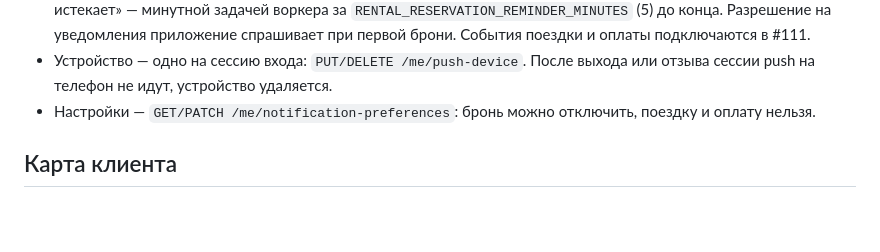
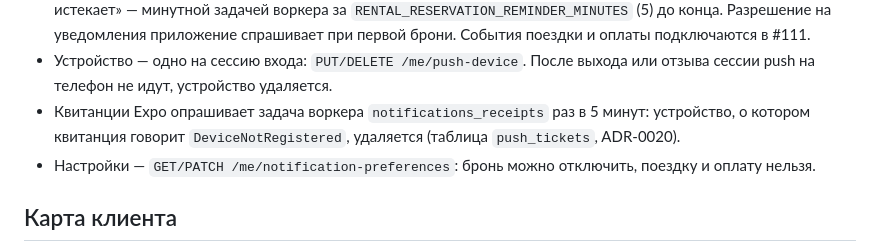
Before and after one commit to luxsordel/flagman-drive, a Markdown page: docs/02-architecture.md, the part around the change. Rendered like a GitHub page; blank space fills up the shorter version.

```diff
--- a/docs/02-architecture.md
+++ b/docs/02-architecture.md
@@ -242,6 +242,8 @@ CANCELLED         FINISHED ──▶ PAID / PAYMENT_FAILED (долг)
   на уведомления приложение спрашивает при первой брони. События поездки и оплаты подключаются в #111.
 - Устройство — одно на сессию входа: `PUT/DELETE /me/push-device`. После выхода или отзыва сессии push
   на телефон не идут, устройство удаляется.
+- Квитанции Expo опрашивает задача воркера `notifications_receipts` раз в 5 минут: устройство, о котором
+  квитанция говорит `DeviceNotRegistered`, удаляется (таблица `push_tickets`, ADR-0020).
 - Настройки — `GET/PATCH /me/notification-preferences`: бронь можно отключить, поездку и оплату нельзя.
 
 ## Карта клиента
```
Also changed, not shown: docs/adr/0020-push-notifications-outbox.md (+21 -7 lines).
